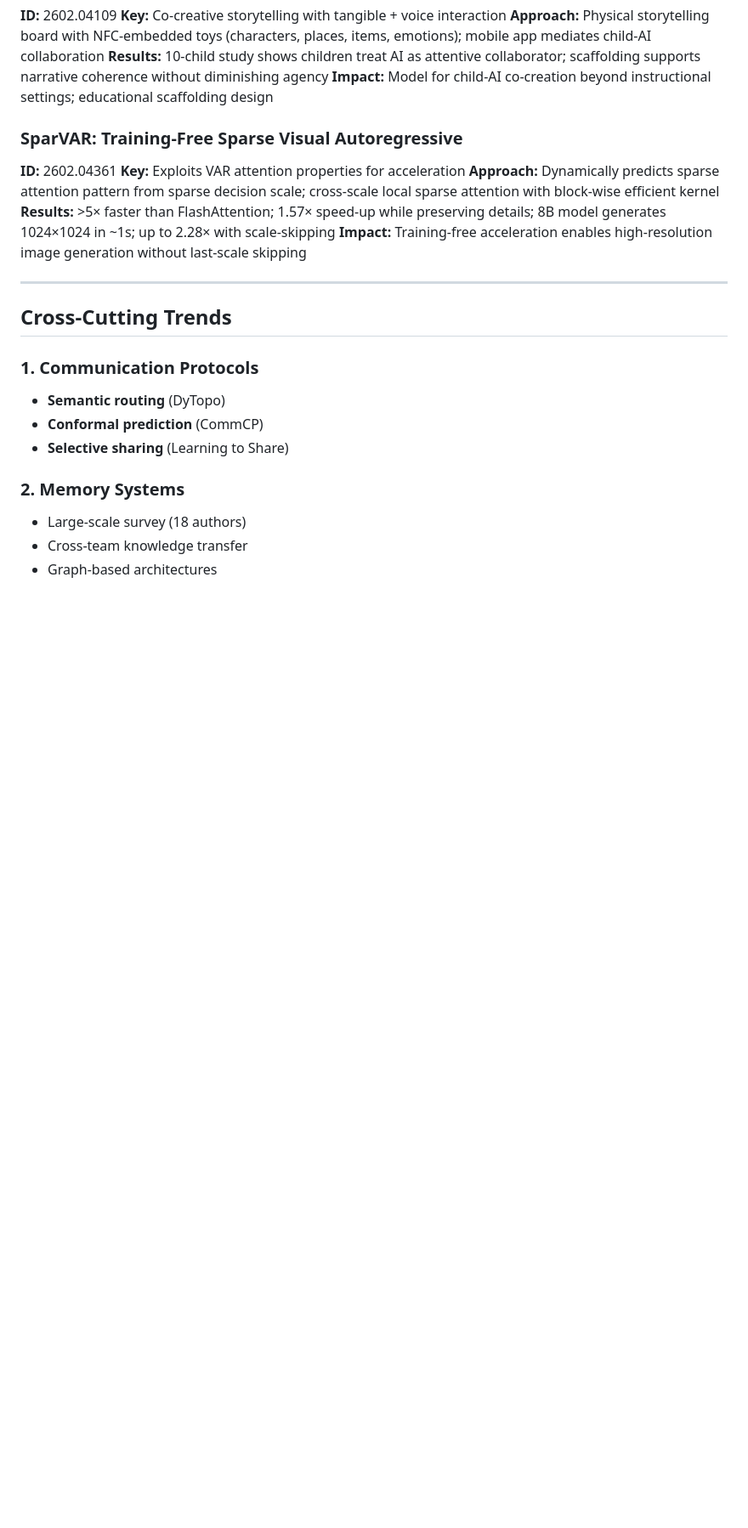
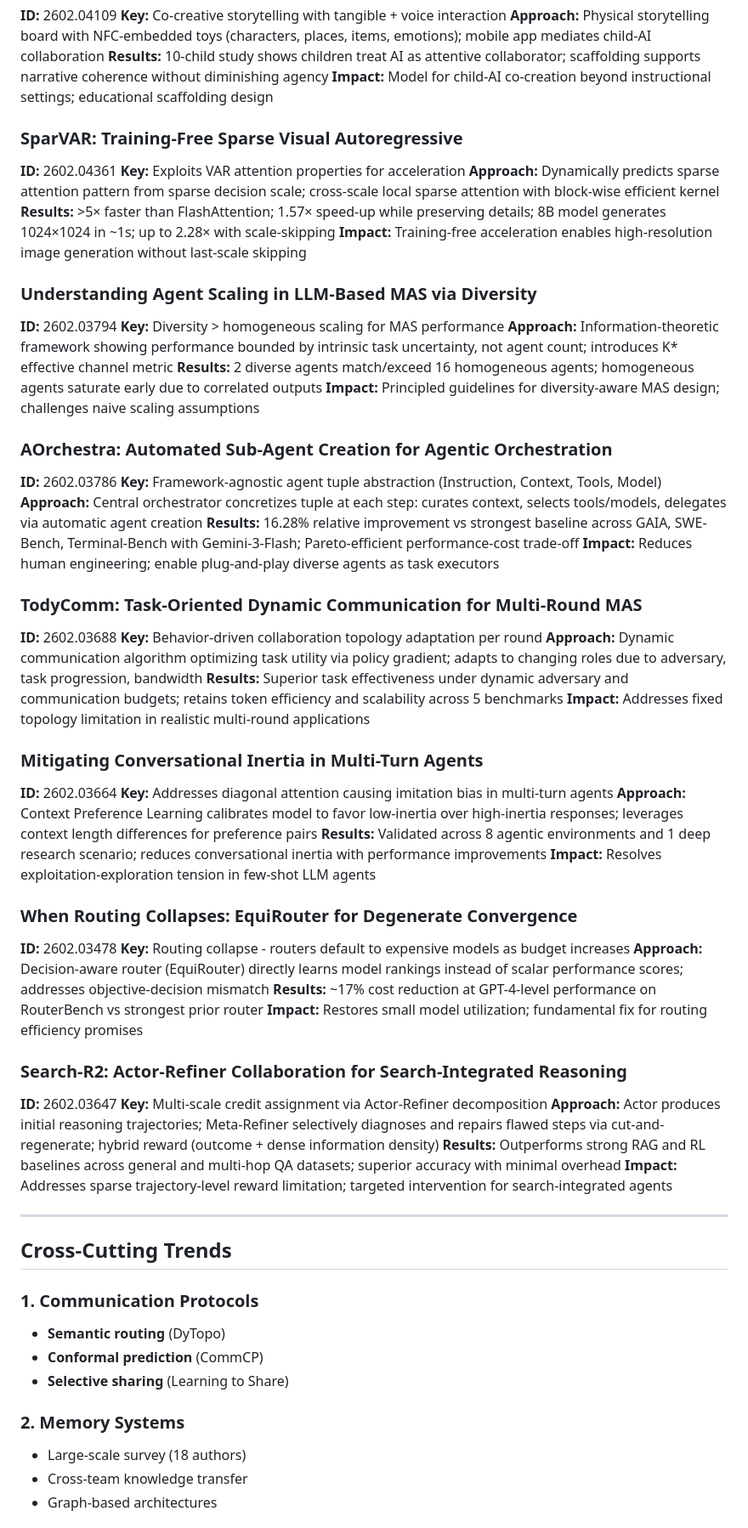
Before and after one commit to Caerii/feb_2_26_multi_agent_research, a Markdown page: README.md, the part around one of its changes. Shown at 85% size. Drawn GitHub-style; blank space fills up the shorter version.

Commit message:
Add 6 papers from entries 351-400: Agent Scaling Diversity, AOrchestra, TodyComm, Conversational Inertia, EquiRouter, Search-R2 (total: 63 papers)

```diff
--- a/README.md
+++ b/README.md
@@ -424,6 +435,48 @@ Total papers analyzed: **57 multi-agent systems** from arXiv cs.AI
 **Results:** >5× faster than FlashAttention; 1.57× speed-up while preserving details; 8B model generates 1024×1024 in ~1s; up to 2.28× with scale-skipping
 **Impact:** Training-free acceleration enables high-resolution image generation without last-scale skipping
 
+### Understanding Agent Scaling in LLM-Based MAS via Diversity
+**ID:** 2602.03794
+**Key:** Diversity > homogeneous scaling for MAS performance
+**Approach:** Information-theoretic framework showing performance bounded by intrinsic task uncertainty, not agent count; introduces K* effective channel metric
+**Results:** 2 diverse agents match/exceed 16 homogeneous agents; homogeneous agents saturate early due to correlated outputs
+**Impact:** Principled guidelines for diversity-aware MAS design; challenges naive scaling assumptions
+
+### AOrchestra: Automated Sub-Agent Creation for Agentic Orchestration
+**ID:** 2602.03786
+**Key:** Framework-agnostic agent tuple abstraction (Instruction, Context, Tools, Model)
+**Approach:** Central orchestrator concretizes tuple at each step: curates context, selects tools/models, delegates via automatic agent creation
+**Results:** 16.28% relative improvement vs strongest baseline across GAIA, SWE-Bench, Terminal-Bench with Gemini-3-Flash; Pareto-efficient performance-cost trade-off
+**Impact:** Reduces human engineering; enable plug-and-play diverse agents as task executors
+
+### TodyComm: Task-Oriented Dynamic Communication for Multi-Round MAS
+**ID:** 2602.03688
+**Key:** Behavior-driven collaboration topology adaptation per round
+**Approach:** Dynamic communication algorithm optimizing task utility via policy gradient; adapts to changing roles due to adversary, task progression, bandwidth
+**Results:** Superior task effectiveness under dynamic adversary and communication budgets; retains token efficiency and scalability across 5 benchmarks
+**Impact:** Addresses fixed topology limitation in realistic multi-round applications
+
+### Mitigating Conversational Inertia in Multi-Turn Agents
+**ID:** 2602.03664
+**Key:** Addresses diagonal attention causing imitation bias in multi-turn agents
+**Approach:** Context Preference Learning calibrates model to favor low-inertia over high-inertia responses; leverages context length differences for preference pairs
+**Results:** Validated across 8 agentic environments and 1 deep research scenario; reduces conversational inertia with performance improvements
+**Impact:** Resolves exploitation-exploration tension in few-shot LLM agents
+
+### When Routing Collapses: EquiRouter for Degenerate Convergence
+**ID:** 2602.03478
+**Key:** Routing collapse - routers default to expensive models as budget increases
+**Approach:** Decision-aware router (EquiRouter) directly learns model rankings instead of scalar performance scores; addresses objective-decision mismatch
+**Results:** ~17% cost reduction at GPT-4-level performance on RouterBench vs strongest prior router
+**Impact:** Restores small model utilization; fundamental fix for routing efficiency promises
+
+### Search-R2: Actor-Refiner Collaboration for Search-Integrated Reasoning
+**ID:** 2602.03647
+**Key:** Multi-scale credit assignment via Actor-Refiner decomposition
+**Approach:** Actor produces initial reasoning trajectories; Meta-Refiner selectively diagnoses and repairs flawed steps via cut-and-regenerate; hybrid reward (outcome + dense information density)
+**Results:** Outperforms strong RAG and RL baselines across general and multi-hop QA datasets; superior accuracy with minimal overhead
+**Impact:** Addresses sparse trajectory-level reward limitation; targeted intervention for search-integrated agents
+
 ---
 
 ## Cross-Cutting Trends
```
Also changed, not shown: other parts of README.md (+13 -2 lines).
